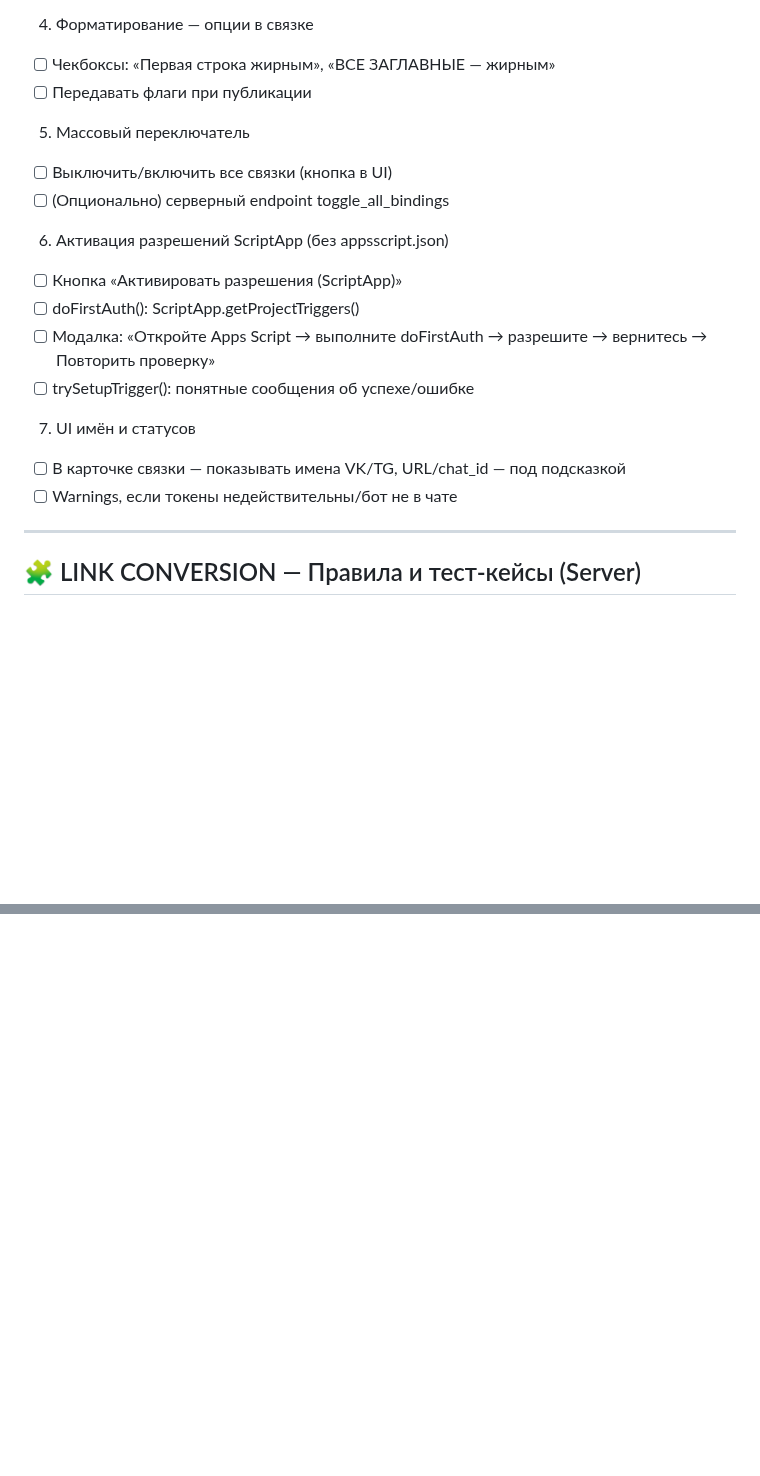
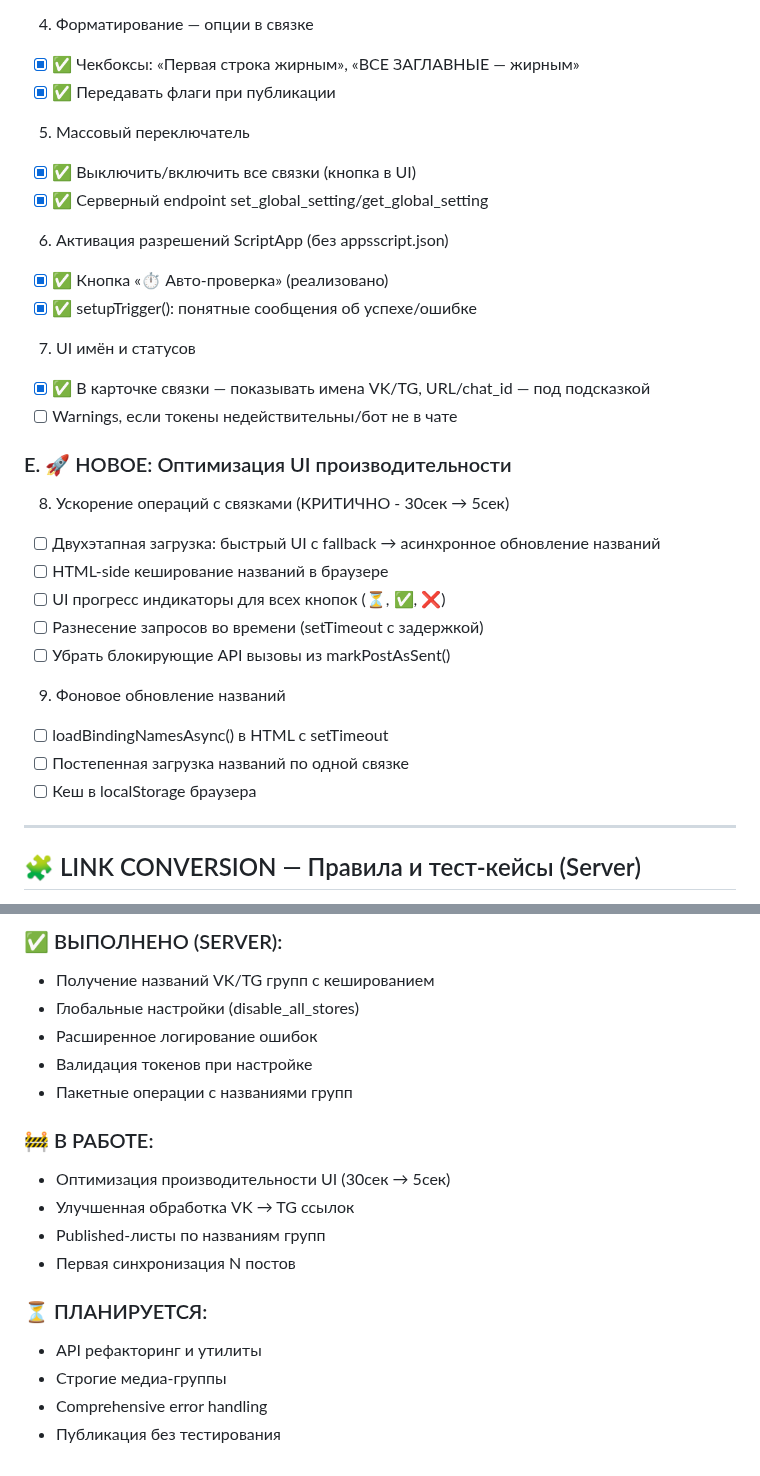
Before and after one commit to crosspostly/crosspost_vktg, a Markdown page: UNIFIED_TODO.md, 2 parts joined by grey strips. GitHub-like rendering; blank space fills up the shorter version.

```diff
--- a/UNIFIED_TODO.md
+++ b/UNIFIED_TODO.md
@@ -84,22 +95,33 @@
 - [ ] Формат даты/времени: DD.MM.YYYY, HH:mm (локаль RU)
 
 4) Форматирование — опции в связке
-- [ ] Чекбоксы: «Первая строка жирным», «ВСЕ ЗАГЛАВНЫЕ — жирным»
-- [ ] Передавать флаги при публикации
+- [x] ✅ Чекбоксы: «Первая строка жирным», «ВСЕ ЗАГЛАВНЫЕ — жирным»
+- [x] ✅ Передавать флаги при публикации
 
 5) Массовый переключатель
-- [ ] Выключить/включить все связки (кнопка в UI)
-- [ ] (Опционально) серверный endpoint toggle_all_bindings
+- [x] ✅ Выключить/включить все связки (кнопка в UI)
+- [x] ✅ Серверный endpoint set_global_setting/get_global_setting
 
 6) Активация разрешений ScriptApp (без appsscript.json)
-- [ ] Кнопка «Активировать разрешения (ScriptApp)»
-- [ ] doFirstAuth(): ScriptApp.getProjectTriggers()
-- [ ] Модалка: «Откройте Apps Script → выполните doFirstAuth → разрешите → вернитесь → Повторить проверку»
-- [ ] trySetupTrigger(): понятные сообщения об успехе/ошибке
+- [x] ✅ Кнопка «⏱️ Авто-проверка» (реализовано)
+- [x] ✅ setupTrigger(): понятные сообщения об успехе/ошибке
 
 7) UI имён и статусов
-- [ ] В карточке связки — показывать имена VK/TG, URL/chat_id — под подсказкой
+- [x] ✅ В карточке связки — показывать имена VK/TG, URL/chat_id — под подсказкой
 - [ ] Warnings, если токены недействительны/бот не в чате
+
+### E. 🚀 НОВОЕ: Оптимизация UI производительности
+8) Ускорение операций с связками (КРИТИЧНО - 30сек → 5сек)
+- [ ] Двухэтапная загрузка: быстрый UI с fallback → асинхронное обновление названий
+- [ ] HTML-side кеширование названий в браузере
+- [ ] UI прогресс индикаторы для всех кнопок (⏳, ✅, ❌)
+- [ ] Разнесение запросов во времени (setTimeout с задержкой)
+- [ ] Убрать блокирующие API вызовы из markPostAsSent()
+
+9) Фоновое обновление названий
+- [ ] loadBindingNamesAsync() в HTML с setTimeout
+- [ ] Постепенная загрузка названий по одной связке
+- [ ] Кеш в localStorage браузера
 
 ---
 
@@ -147,0 +214,18 @@
+### ✅ ВЫПОЛНЕНО (SERVER):
+- Получение названий VK/TG групп с кешированием
+- Глобальные настройки (disable_all_stores)
+- Расширенное логирование ошибок
+- Валидация токенов при настройке
+- Пакетные операции с названиями групп
+
+### 🚧 В РАБОТЕ:
+- Оптимизация производительности UI (30сек → 5сек)
+- Улучшенная обработка VK → TG ссылок
+- Published-листы по названиям групп
+- Первая синхронизация N постов
+
+### ⏳ ПЛАНИРУЕТСЯ:
+- API рефакторинг и утилиты
+- Строгие медиа-группы
+- Comprehensive error handling
+- Публикация без тестирования
```
Also changed, not shown: other parts of UNIFIED_TODO.md (+69 -14 lines).
